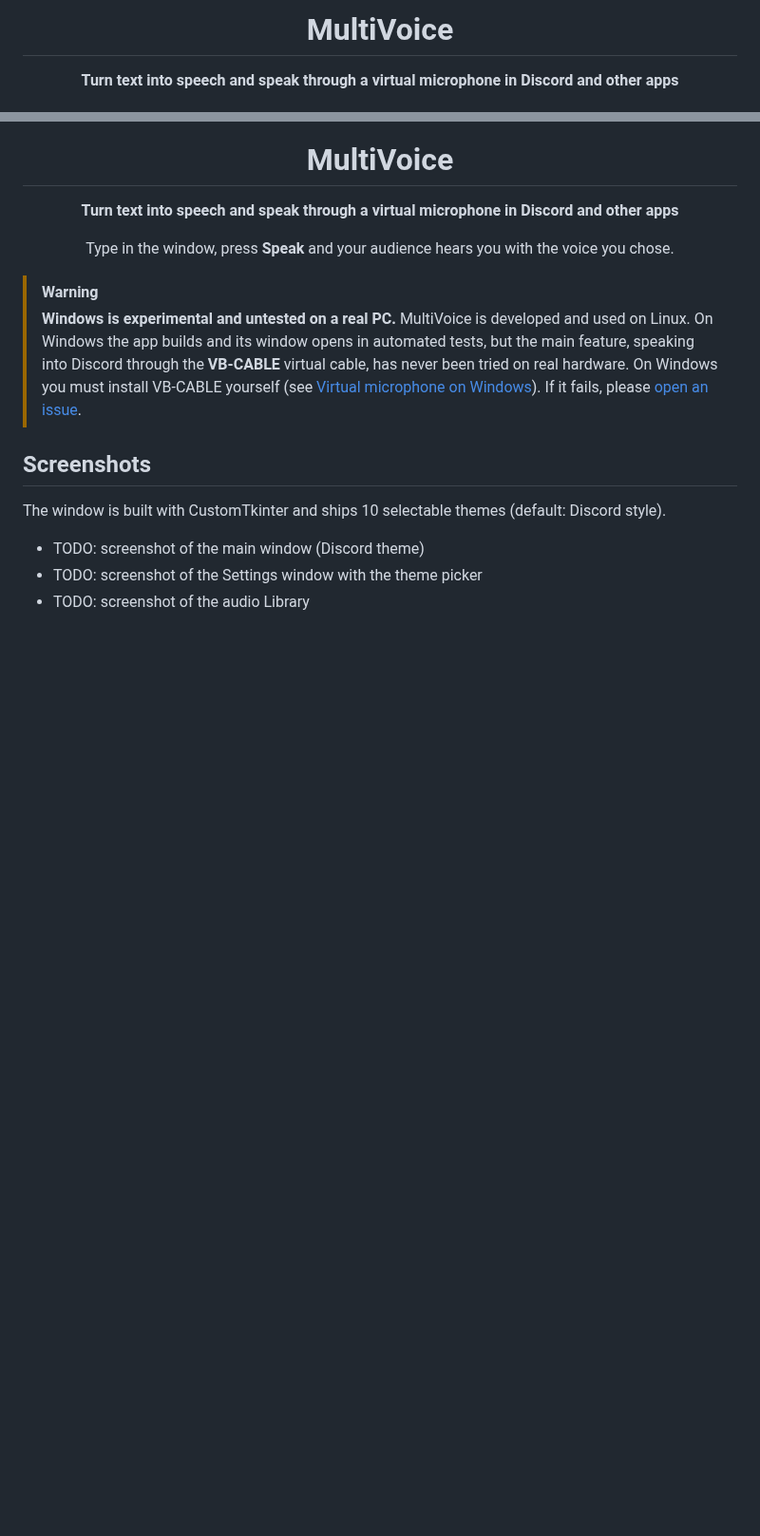
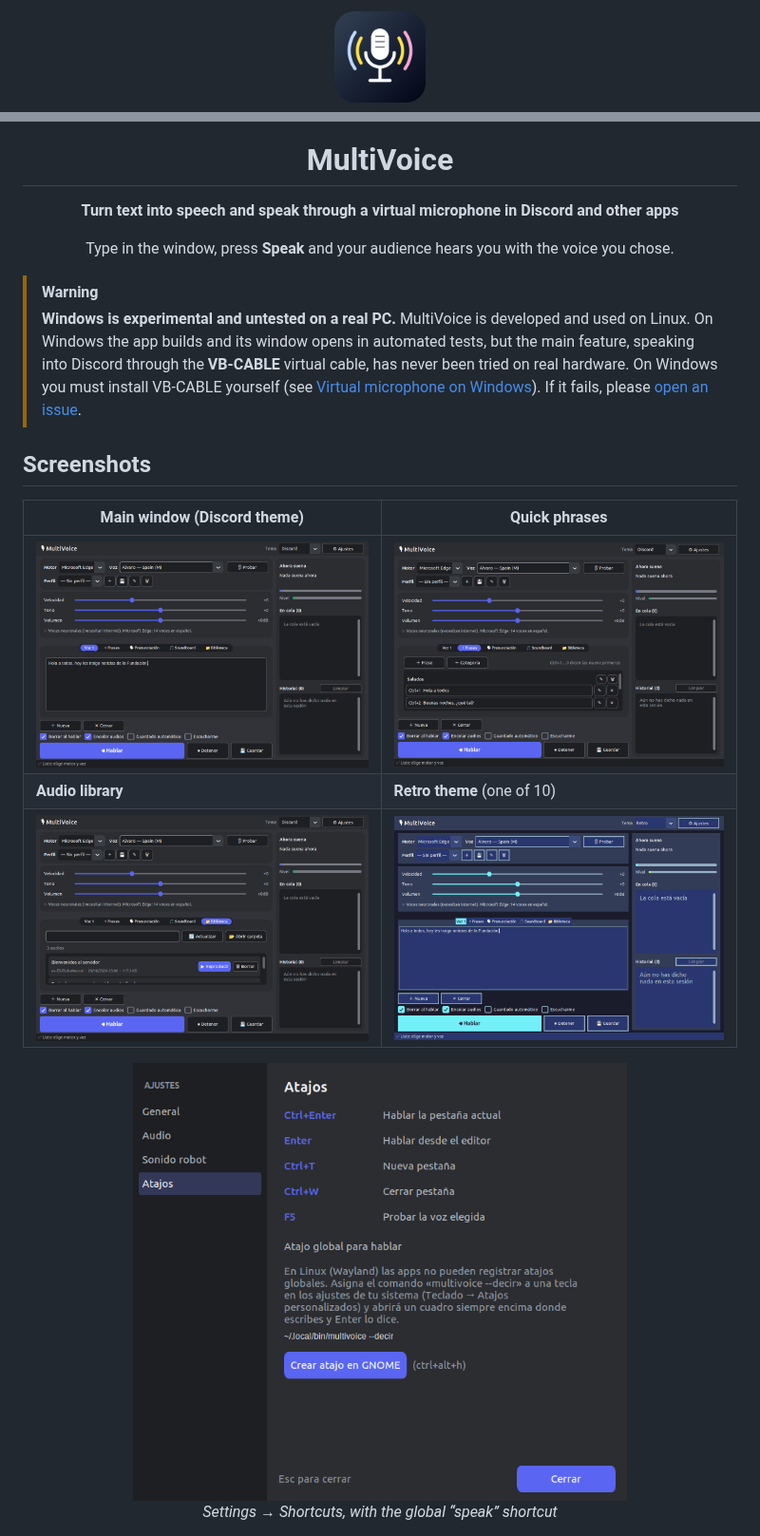
Before and after one commit to BenReynor/MultiVoice, a Markdown page: README.md, 2 parts joined by grey strips. Shown at 95% size. Drawn GitHub-style; pictures changed too: docs/capturas/ajustes.png (added), docs/capturas/biblioteca.png (added), docs/capturas/frases.png (added); blank space fills up the shorter version.

```diff
--- a/README.md
+++ b/README.md
@@ -1,4 +1,6 @@
 <div align="center">
+
+<img src="assets/icon.png" width="96" alt="MultiVoice icon">
 
 # MultiVoice
 
@@ -18,10 +20,11 @@ Type in the window, press **Speak** and your audience hears you with the voice y
 
 ## Screenshots
 
-The window is built with CustomTkinter and ships 10 selectable themes
-(default: Discord style).
+| Main window (Discord theme) | Quick phrases |
+|---|---|
+| ![Main window](docs/capturas/principal.png) | ![Quick phrases](docs/capturas/frases.png) |
+| **Audio library** | **Retro theme** (one of 10) |
+| ![Library](docs/capturas/biblioteca.png) | ![Retro theme](docs/capturas/tema_retro.png) |
 
-- TODO: screenshot of the main window (Discord theme)
-- TODO: screenshot of the Settings window with the theme picker
-- TODO: screenshot of the audio Library
+<p align="center"><img src="docs/capturas/ajustes.png" width="520" alt="Settings → Shortcuts"><br><em>Settings → Shortcuts, with the global “speak” shortcut</em></p>
 
```
Also changed, not shown: other parts of README.md (+66 -60 lines).
